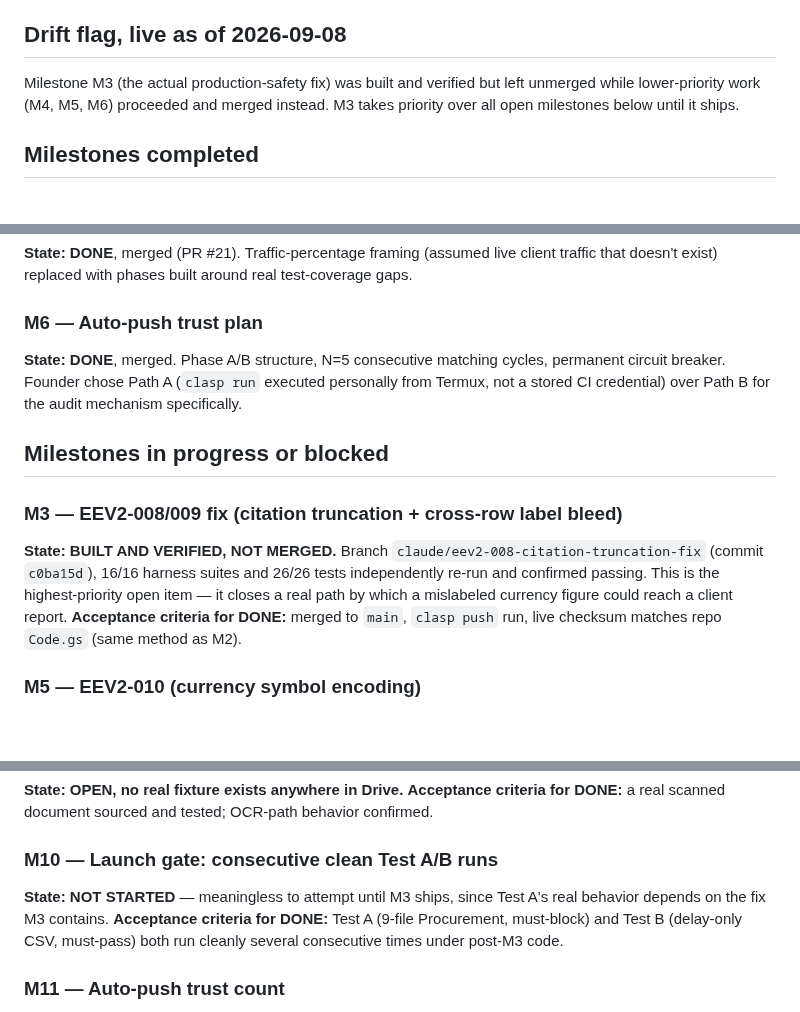
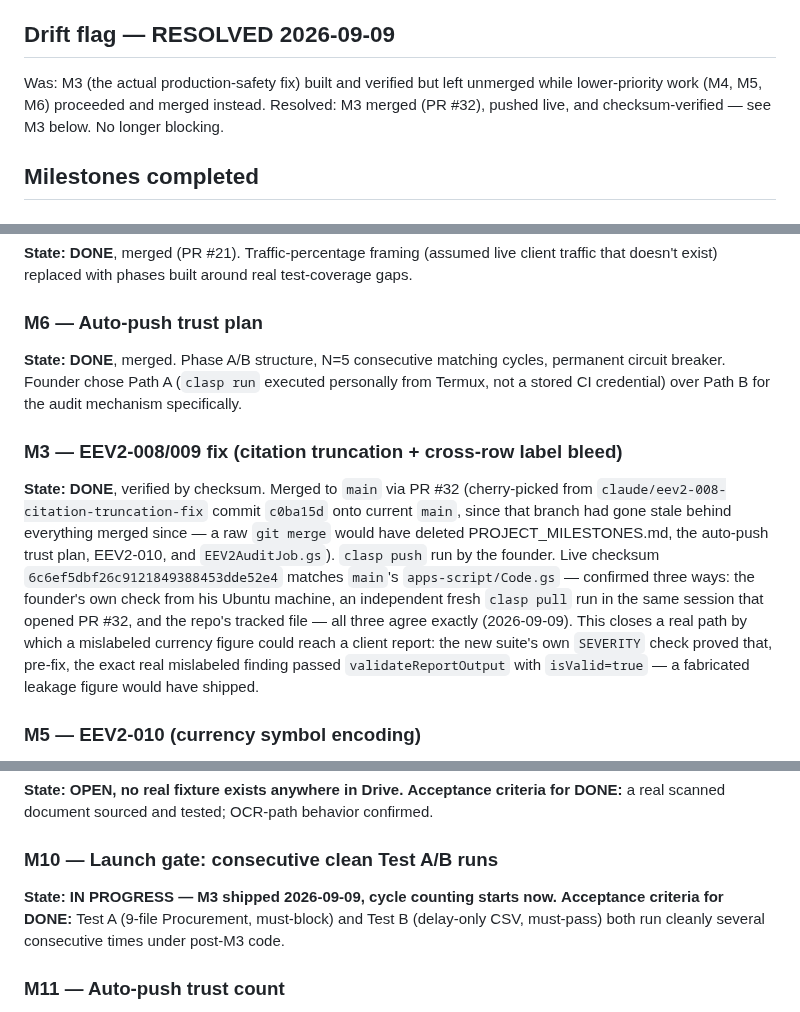
Before and after one commit to tcbhagat/constrovet-website, a Markdown page: PROJECT_MILESTONES.md, 3 parts joined by grey strips. Drawn GitHub-style; blank space fills up the shorter version.

Commit message:
Mark M3 DONE — live checksum verified, resolve drift flag, unblock M10
M3 (EEV2-008/009 fix) merged via PR #32, pushed live by the founder. Live
checksum 6c6ef5dbf26c9121849388453dde52e4 confirmed three ways: founder's
own check from his Ubuntu machine, an independent fresh clasp pull this
session, and the repo's tracked apps-script/Code.gs -- all three agree.

Drift flag resolved (M3 was the item it was tracking). M10 (launch-gate
consecutive clean Test A/B runs) moves from NOT STARTED to IN PROGRESS,
since it was only blocked pending M3.

Co-Authored-By: Claude Sonnet 5 <noreply@anthropic.com>

```diff
--- a/PROJECT_MILESTONES.md
+++ b/PROJECT_MILESTONES.md
@@ -13,10 +13,10 @@ mirrors the standard already used throughout this project's history (EEV2-004, E
 EEV2-009 were each independently re-verified before being trusted) — this doc makes it
 a formal, permanent requirement rather than something re-decided each session.
 
-## Drift flag, live as of 2026-09-08
-Milestone M3 (the actual production-safety fix) was built and verified but left
-unmerged while lower-priority work (M4, M5, M6) proceeded and merged instead. M3 takes
-priority over all open milestones below until it ships.
+## Drift flag — RESOLVED 2026-09-09
+Was: M3 (the actual production-safety fix) built and verified but left unmerged while
+lower-priority work (M4, M5, M6) proceeded and merged instead. Resolved: M3 merged
+(PR #32), pushed live, and checksum-verified — see M3 below. No longer blocking.
 
 ## Milestones completed
 
@@ -41,15 +41,19 @@ traffic that doesn't exist) replaced with phases built around real test-coverage
 circuit breaker. Founder chose Path A (`clasp run` executed personally from Termux, not
 a stored CI credential) over Path B for the audit mechanism specifically.
 
-## Milestones in progress or blocked
-
 ### M3 — EEV2-008/009 fix (citation truncation + cross-row label bleed)
-**State: BUILT AND VERIFIED, NOT MERGED.** Branch `claude/eev2-008-citation-truncation-fix`
-(commit `c0ba15d`), 16/16 harness suites and 26/26 tests independently re-run and
-confirmed passing. This is the highest-priority open item — it closes a real path by
-which a mislabeled currency figure could reach a client report.
-**Acceptance criteria for DONE:** merged to `main`, `clasp push` run, live checksum
-matches repo `Code.gs` (same method as M2).
+**State: DONE**, verified by checksum. Merged to `main` via PR #32 (cherry-picked from
+`claude/eev2-008-citation-truncation-fix` commit `c0ba15d` onto current `main`, since
+that branch had gone stale behind everything merged since — a raw `git merge` would
+have deleted PROJECT_MILESTONES.md, the auto-push trust plan, EEV2-010, and
+`EEV2AuditJob.gs`). `clasp push` run by the founder. Live checksum
+`6c6ef5dbf26c9121849388453dde52e4` matches `main`'s `apps-script/Code.gs` — confirmed
+three ways: the founder's own check from his Ubuntu machine, an independent fresh
+`clasp pull` run in the same session that opened PR #32, and the repo's tracked file —
+all three agree exactly (2026-09-09). This closes a real path by which a mislabeled
+currency figure could reach a client report: the new suite's own `SEVERITY` check
+proved that, pre-fix, the exact real mislabeled finding passed `validateReportOutput`
+with `isValid=true` — a fabricated leakage figure would have shipped.
 
 ### M5 — EEV2-010 (currency symbol encoding)
 **State: DOCUMENTED, ROOT QUESTION UNRESOLVED.** Doc merged (PR #22), but the load-bearing
@@ -80,8 +84,7 @@ genuinely exceeds 40 evidence matches and is handled correctly.
 behavior confirmed.
 
 ### M10 — Launch gate: consecutive clean Test A/B runs
-**State: NOT STARTED** — meaningless to attempt until M3 ships, since Test A's real
-behavior depends on the fix M3 contains.
+**State: IN PROGRESS — M3 shipped 2026-09-09, cycle counting starts now.**
 **Acceptance criteria for DONE:** Test A (9-file Procurement, must-block) and Test B
 (delay-only CSV, must-pass) both run cleanly several consecutive times under
 post-M3 code.
```
